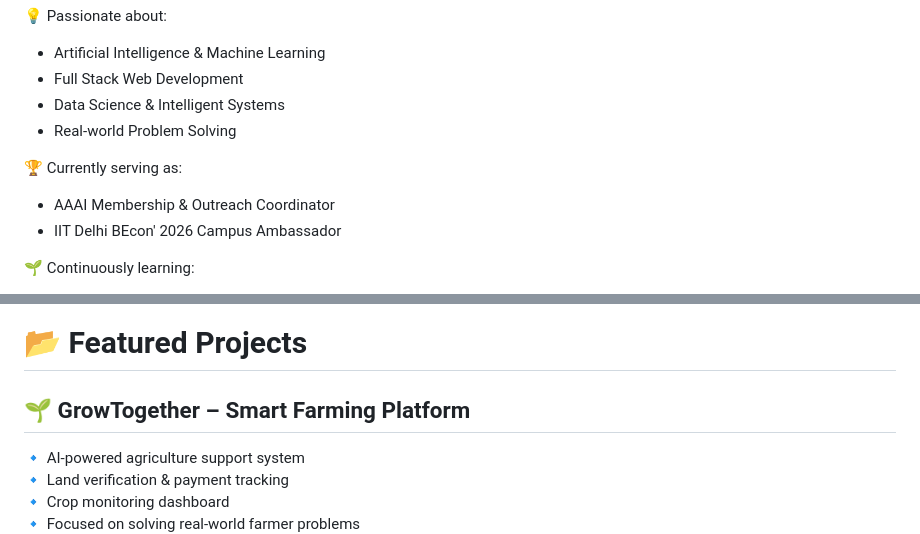
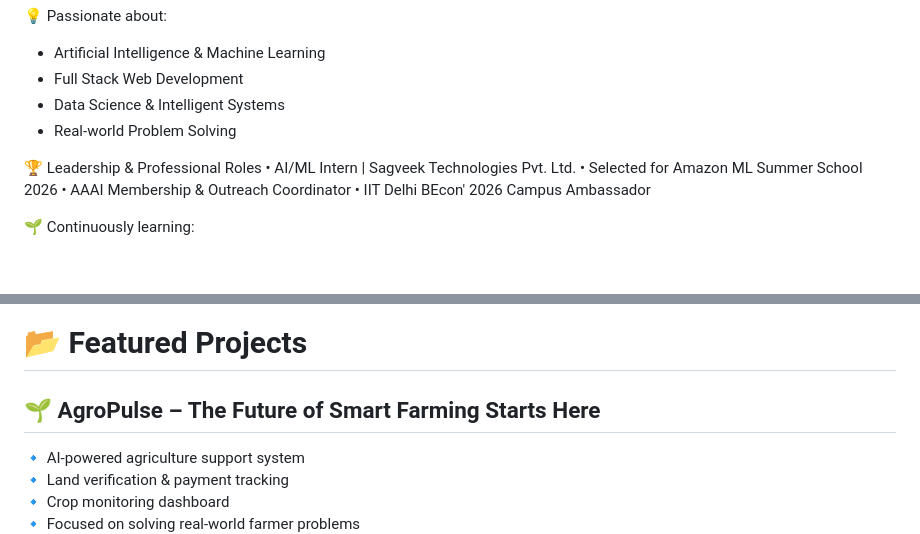
Before and after one commit to Suyash-portfolio/suyash-portfolio, a Markdown page: README.md, 2 parts joined by grey strips. Rendered like a GitHub page; blank space fills up the shorter version.

Commit message:
Revise leadership roles and project title in README
Updated leadership roles and project name in README.

```diff
--- a/README.md
+++ b/README.md
@@ -71,9 +71,11 @@
 - Data Science & Intelligent Systems
 - Real-world Problem Solving
 
-🏆 Currently serving as:
-- AAAI Membership & Outreach Coordinator
-- IIT Delhi BEcon' 2026 Campus Ambassador
+🏆 Leadership & Professional Roles
+• AI/ML Intern | Sagveek Technologies Pvt. Ltd.
+• Selected for Amazon ML Summer School 2026
+• AAAI Membership & Outreach Coordinator
+• IIT Delhi BEcon' 2026 Campus Ambassador
 
 🌱 Continuously learning:
 - Advanced Machine Learning
@@ -107,7 +109,7 @@
 
 # 📂 Featured Projects
 
-## 🌱 GrowTogether – Smart Farming Platform
+## 🌱 AgroPulse – The Future of Smart Farming Starts Here
 🔹 AI-powered agriculture support system
 🔹 Land verification & payment tracking
 🔹 Crop monitoring dashboard
```
